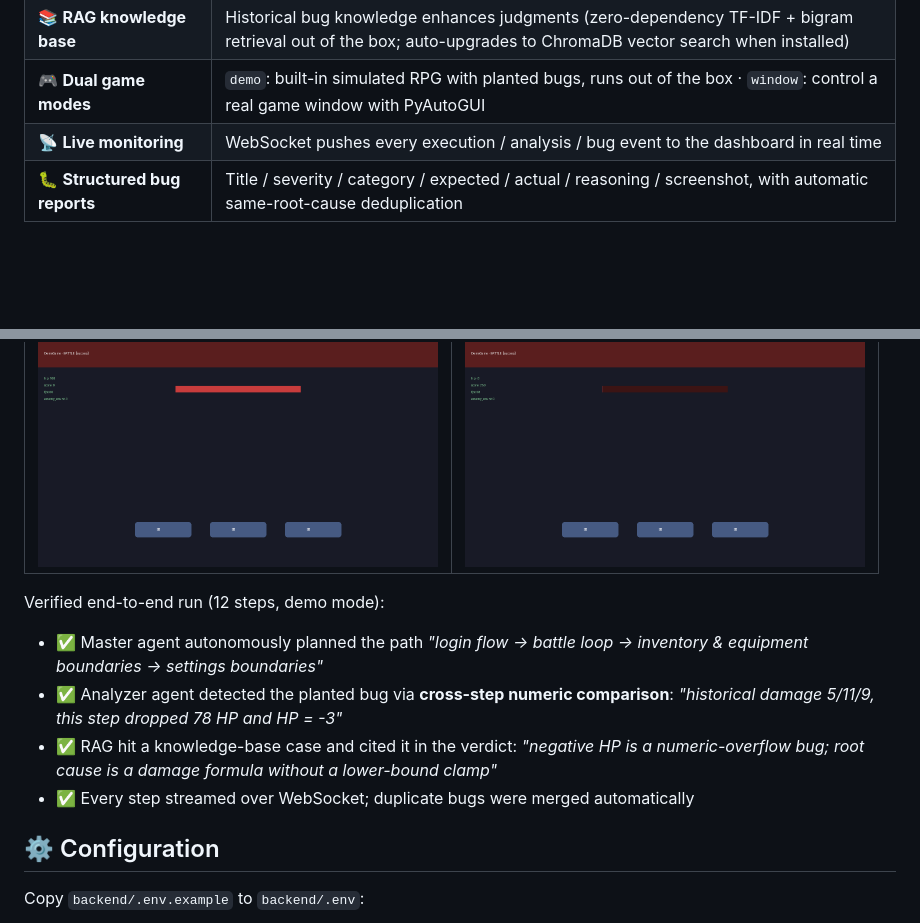
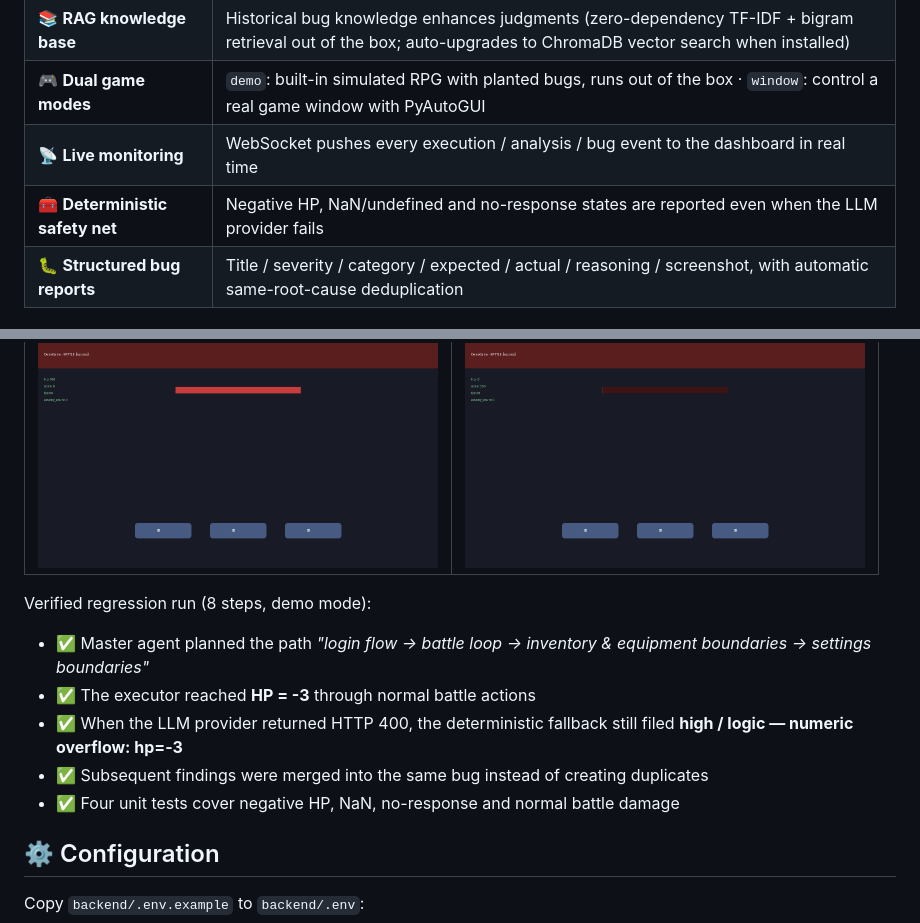
Before and after one commit to xionghuazhou/game-test-agent, a Markdown page: README.md, 2 parts joined by grey strips. Drawn GitHub-style; blank space fills up the shorter version.

```diff
--- a/README.md
+++ b/README.md
@@ -35,6 +37,7 @@ It ships with a **built-in demo RPG containing 3 planted bugs**, so you can watc
 | 📚 **RAG knowledge base** | Historical bug knowledge enhances judgments (zero-dependency TF-IDF + bigram retrieval out of the box; auto-upgrades to ChromaDB vector search when installed) |
 | 🎮 **Dual game modes** | `demo`: built-in simulated RPG with planted bugs, runs out of the box · `window`: control a real game window with PyAutoGUI |
 | 📡 **Live monitoring** | WebSocket pushes every execution / analysis / bug event to the dashboard in real time |
+| 🧰 **Deterministic safety net** | Negative HP, NaN/undefined and no-response states are reported even when the LLM provider fails |
 | 🐛 **Structured bug reports** | Title / severity / category / expected / actual / reasoning / screenshot, with automatic same-root-cause deduplication |
 
 ## 🏗️ Architecture
@@ -91,12 +94,13 @@ Open **http://127.0.0.1:8000** → create a task → click **▶ Start Test**
 |---|---|
 | <img src="docs/images/demo-battle-start.png" width="400"> | <img src="docs/images/demo-bug-negative-hp.png" width="400"> |
 
-Verified end-to-end run (12 steps, demo mode):
+Verified regression run (8 steps, demo mode):
 
-- ✅ Master agent autonomously planned the path *"login flow → battle loop → inventory & equipment boundaries → settings boundaries"*
-- ✅ Analyzer agent detected the planted bug via **cross-step numeric comparison**: *"historical damage 5/11/9, this step dropped 78 HP and HP = -3"*
-- ✅ RAG hit a knowledge-base case and cited it in the verdict: *"negative HP is a numeric-overflow bug; root cause is a damage formula without a lower-bound clamp"*
-- ✅ Every step streamed over WebSocket; duplicate bugs were merged automatically
+- ✅ Master agent planned the path *"login flow → battle loop → inventory & equipment boundaries → settings boundaries"*
+- ✅ The executor reached **HP = -3** through normal battle actions
+- ✅ When the LLM provider returned HTTP 400, the deterministic fallback still filed **high / logic — numeric overflow: hp=-3**
+- ✅ Subsequent findings were merged into the same bug instead of creating duplicates
+- ✅ Four unit tests cover negative HP, NaN, no-response and normal battle damage
 
 ## ⚙️ Configuration
 
```
Also changed, not shown: other parts of README.md (+23 -5 lines), README.zh-CN.md (+30 -10 lines), docs/images/bug-report-negative-hp.png (added), docs/images/dashboard-execution.png (added), docs/images/dashboard-planning.png (added), docs/images/dashboard-task-created.png (added), docs/images/demo.gif (added), docs/images/social-preview.png (added), 6 other files.
